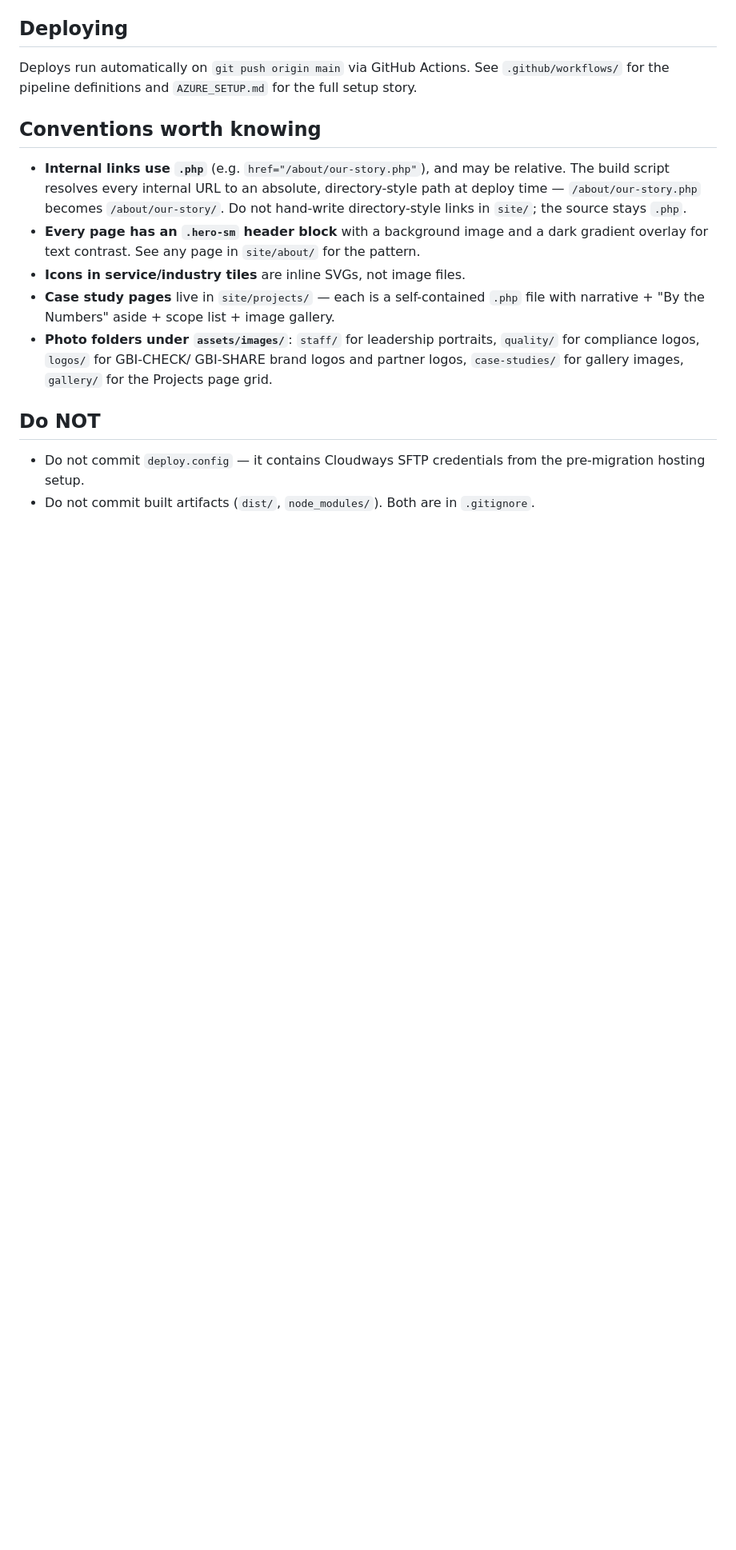
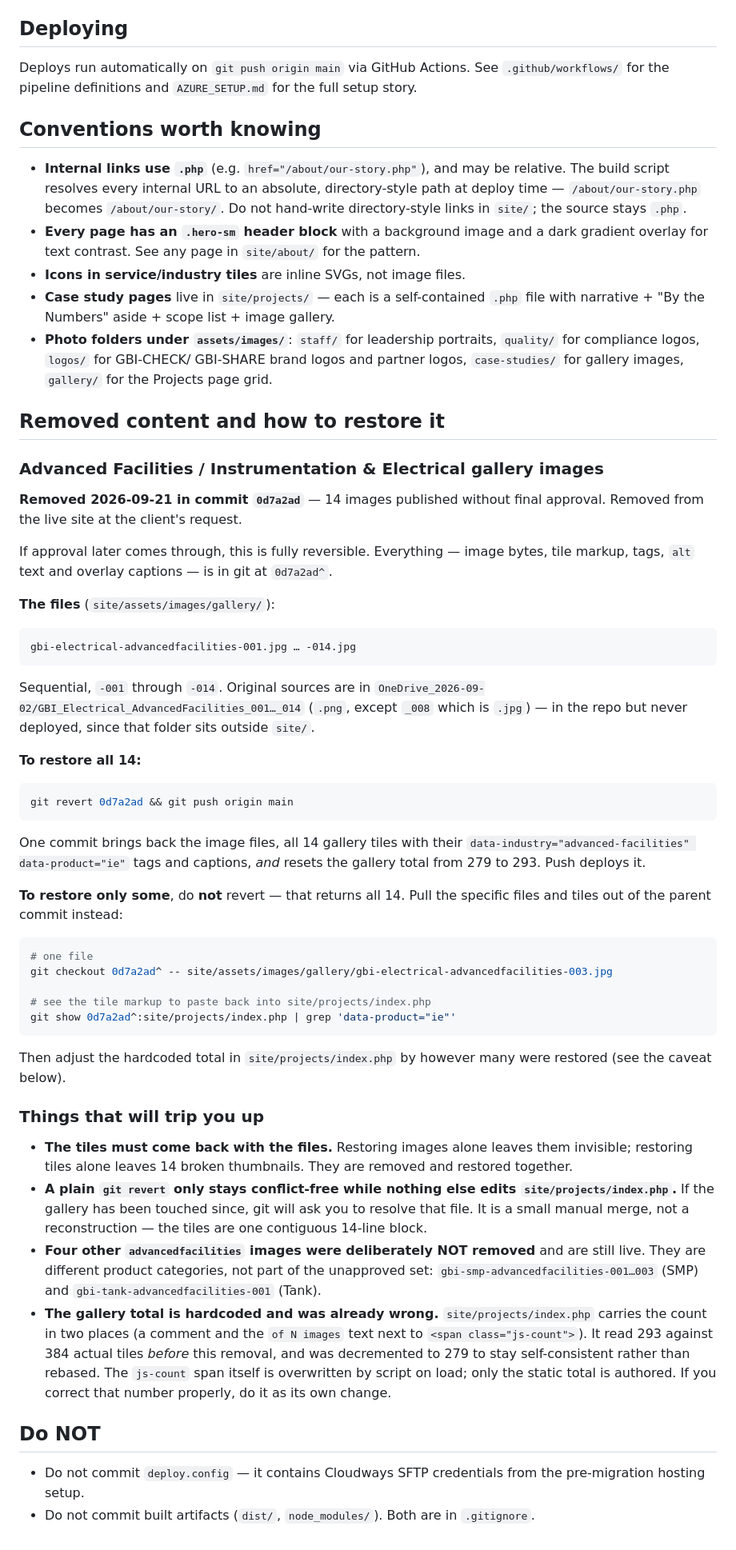
Before and after one commit to jjshaw14/gbi-website, a Markdown page: CLAUDE.md, the part around the change. Shown at 80% size. Drawn GitHub-style; blank space fills up the shorter version.

Commit message:
Document how to restore the removed gallery images
Records in CLAUDE.md how to bring back the 14 unapproved Advanced
Facilities / I&E gallery images removed in 0d7a2ad, so it is actionable
months from now without reconstructing the context.

Covers the filenames, where the original sources live, the one-command
revert, and how to restore a subset if approval comes back partial --
which a revert would get wrong, since it returns all 14.

Also records four things that would otherwise trip someone up: tiles and
files have to move together or the page breaks either way; the revert is
only conflict-free while nothing else edits projects/index.php; four other
advancedfacilities images are different product categories and were
deliberately left live; and the hardcoded gallery total was already
inconsistent before this change, so it was decremented rather than
rebased.

Co-Authored-By: Claude Opus 5 <noreply@anthropic.com>

````diff
--- a/CLAUDE.md
+++ b/CLAUDE.md
@@ -106,6 +106,74 @@ for the full setup story.
   GBI-SHARE brand logos and partner logos, `case-studies/` for gallery
   images, `gallery/` for the Projects page grid.
 
+## Removed content and how to restore it
+
+### Advanced Facilities / Instrumentation & Electrical gallery images
+
+**Removed 2026-09-21 in commit `0d7a2ad`** — 14 images published without
+final approval. Removed from the live site at the client's request.
+
+If approval later comes through, this is fully reversible. Everything —
+image bytes, tile markup, tags, `alt` text and overlay captions — is in
+git at `0d7a2ad^`.
+
+**The files** (`site/assets/images/gallery/`):
+
+```
+gbi-electrical-advancedfacilities-001.jpg … -014.jpg
+```
+
+Sequential, `-001` through `-014`. Original sources are in
+`OneDrive_2026-09-02/GBI_Electrical_AdvancedFacilities_001…_014`
+(`.png`, except `_008` which is `.jpg`) — in the repo but never deployed,
+since that folder sits outside `site/`.
+
+**To restore all 14:**
+
+```bash
+git revert 0d7a2ad && git push origin main
+```
+
+One commit brings back the image files, all 14 gallery tiles with their
+`data-industry="advanced-facilities" data-product="ie"` tags and captions,
+*and* resets the gallery total from 279 to 293. Push deploys it.
+
+**To restore only some**, do **not** revert — that returns all 14. Pull the
+specific files and tiles out of the parent commit instead:
+
+```bash
+# one file
+git checkout 0d7a2ad^ -- site/assets/images/gallery/gbi-electrical-advancedfacilities-003.jpg
+
+# see the tile markup to paste back into site/projects/index.php
+git show 0d7a2ad^:site/projects/index.php | grep 'data-product="ie"'
+```
+
+Then adjust the hardcoded total in `site/projects/index.php` by however
+many were restored (see the caveat below).
+
+### Things that will trip you up
+
+- **The tiles must come back with the files.** Restoring images alone
+  leaves them invisible; restoring tiles alone leaves 14 broken
+  thumbnails. They are removed and restored together.
+- **A plain `git revert` only stays conflict-free while nothing else edits
+  `site/projects/index.php`.** If the gallery has been touched since, git
+  will ask you to resolve that file. It is a small manual merge, not a
+  reconstruction — the tiles are one contiguous 14-line block.
+- **Four other `advancedfacilities` images were deliberately NOT removed**
+  and are still live. They are different product categories, not part of
+  the unapproved set:
+  `gbi-smp-advancedfacilities-001…003` (SMP) and
+  `gbi-tank-advancedfacilities-001` (Tank).
+- **The gallery total is hardcoded and was already wrong.**
+  `site/projects/index.php` carries the count in two places (a comment and
+  the `of N images` text next to `<span class="js-count">`). It read 293
+  against 384 actual tiles *before* this removal, and was decremented to
+  279 to stay self-consistent rather than rebased. The `js-count` span
+  itself is overwritten by script on load; only the static total is
+  authored. If you correct that number properly, do it as its own change.
+
 ## Do NOT
 
 - Do not commit `deploy.config` — it contains Cloudways SFTP credentials
````
